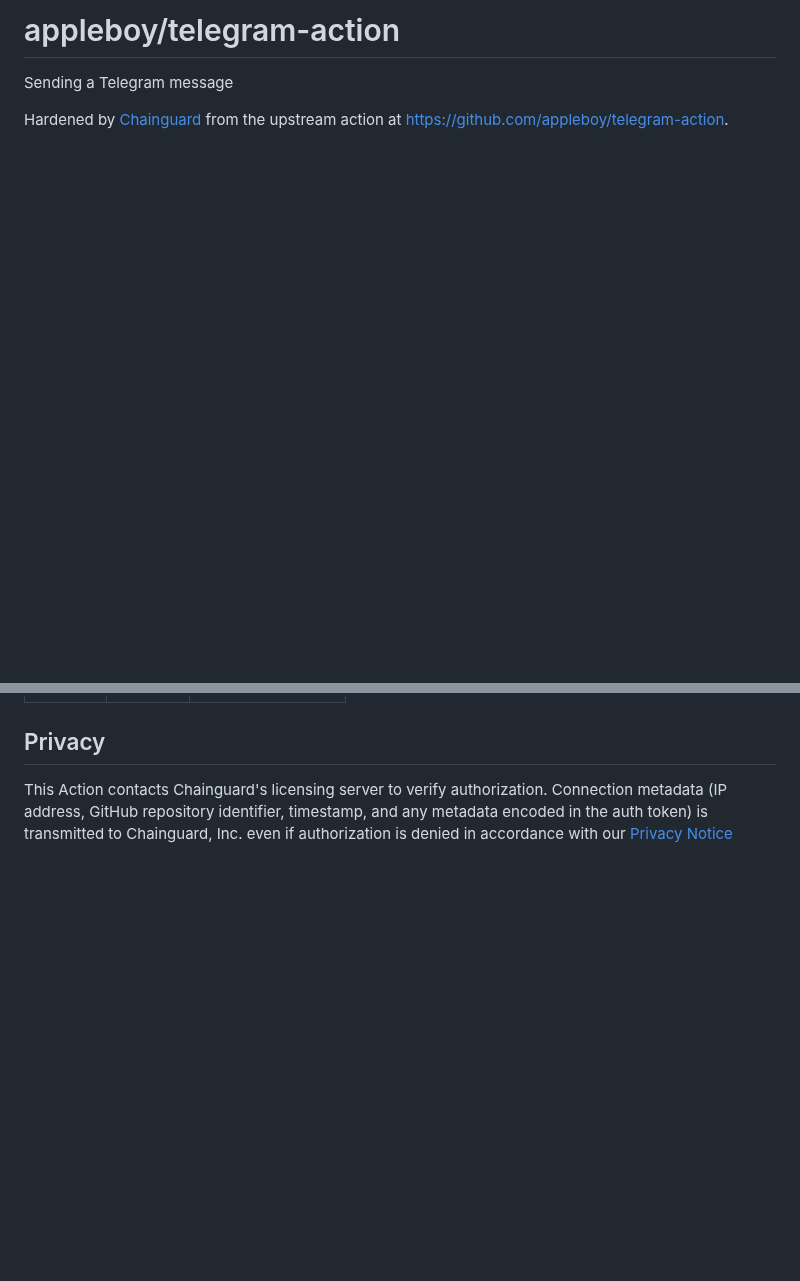
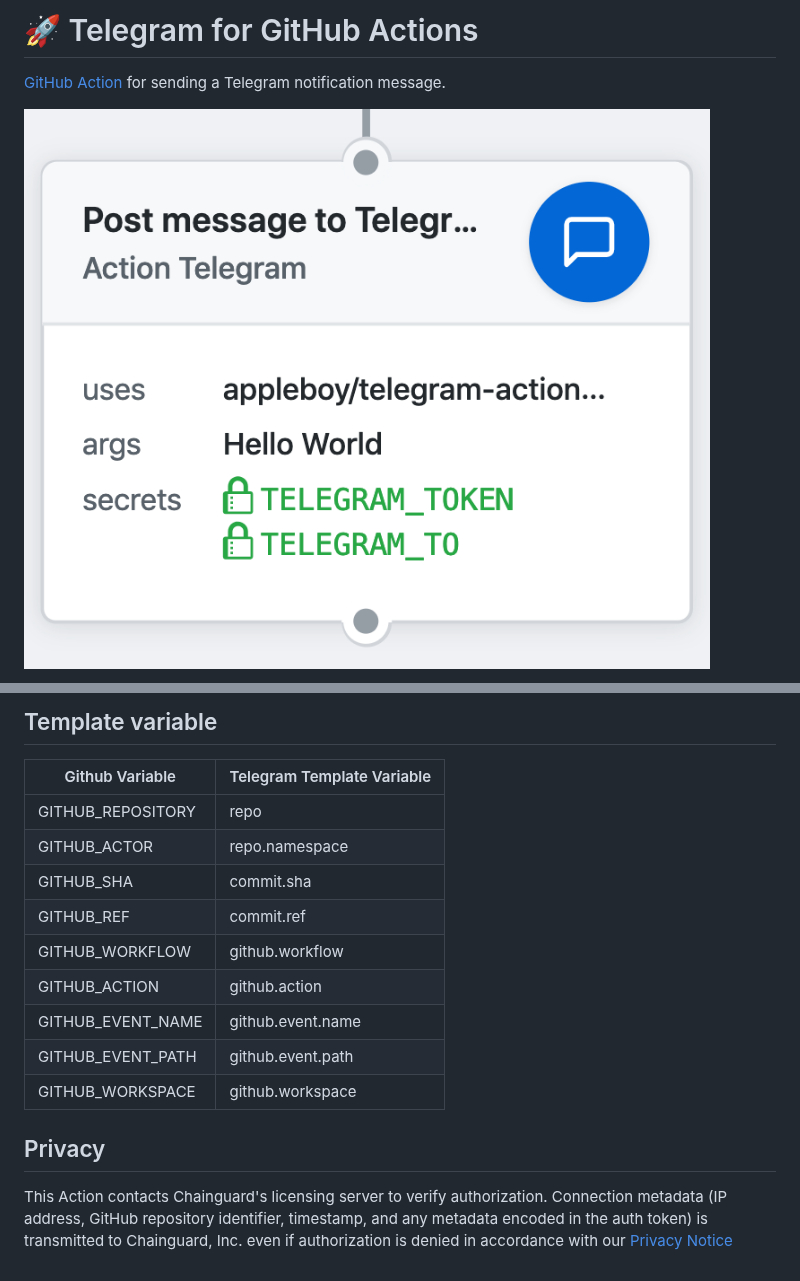
Before and after one commit to chainguard-actions/appleboy-telegram-action, a Markdown page: README.md, 2 parts joined by grey strips. GitHub-like rendering; pictures changed too: images/telegram-notification.png (added); blank space fills up the shorter version.

Commit message:
Update appleboy/telegram-action@v1.0.0

```diff
--- a/README.md
+++ b/README.md
@@ -1,6 +1,6 @@
-# appleboy/telegram-action
+# 🚀 Telegram for GitHub Actions
 
-Sending a Telegram message
+[GitHub Action](https://github.com/features/actions) for sending a Telegram notification message.
 
-Hardened by [Chainguard](https://www.chainguard.dev) from the upstream action at [https://github.com/appleboy/telegram-action](https://github.com/appleboy/telegram-action).
+![notification](./images/telegram-notification.png)
 
@@ -14,3 +154,16 @@ Hardened by [Chainguard](https://www.chainguard.dev) from the upstream action at
+## Template variable
+
+| Github Variable   | Telegram Template Variable |
+|-------------------|----------------------------|
+| GITHUB_REPOSITORY | repo                       |
+| GITHUB_ACTOR      | repo.namespace             |
+| GITHUB_SHA        | commit.sha                 |
+| GITHUB_REF        | commit.ref                 |
+| GITHUB_WORKFLOW   | github.workflow            |
+| GITHUB_ACTION     | github.action              |
+| GITHUB_EVENT_NAME | github.event.name          |
+| GITHUB_EVENT_PATH | github.event.path          |
+| GITHUB_WORKSPACE  | github.workspace           |
 
 ## Privacy
 
```
Also changed, not shown: other parts of README.md (+146 -6 lines), HARDENING.md (added, +13 -0 lines), images/telegram-workflow.png (added), 15 other files.
